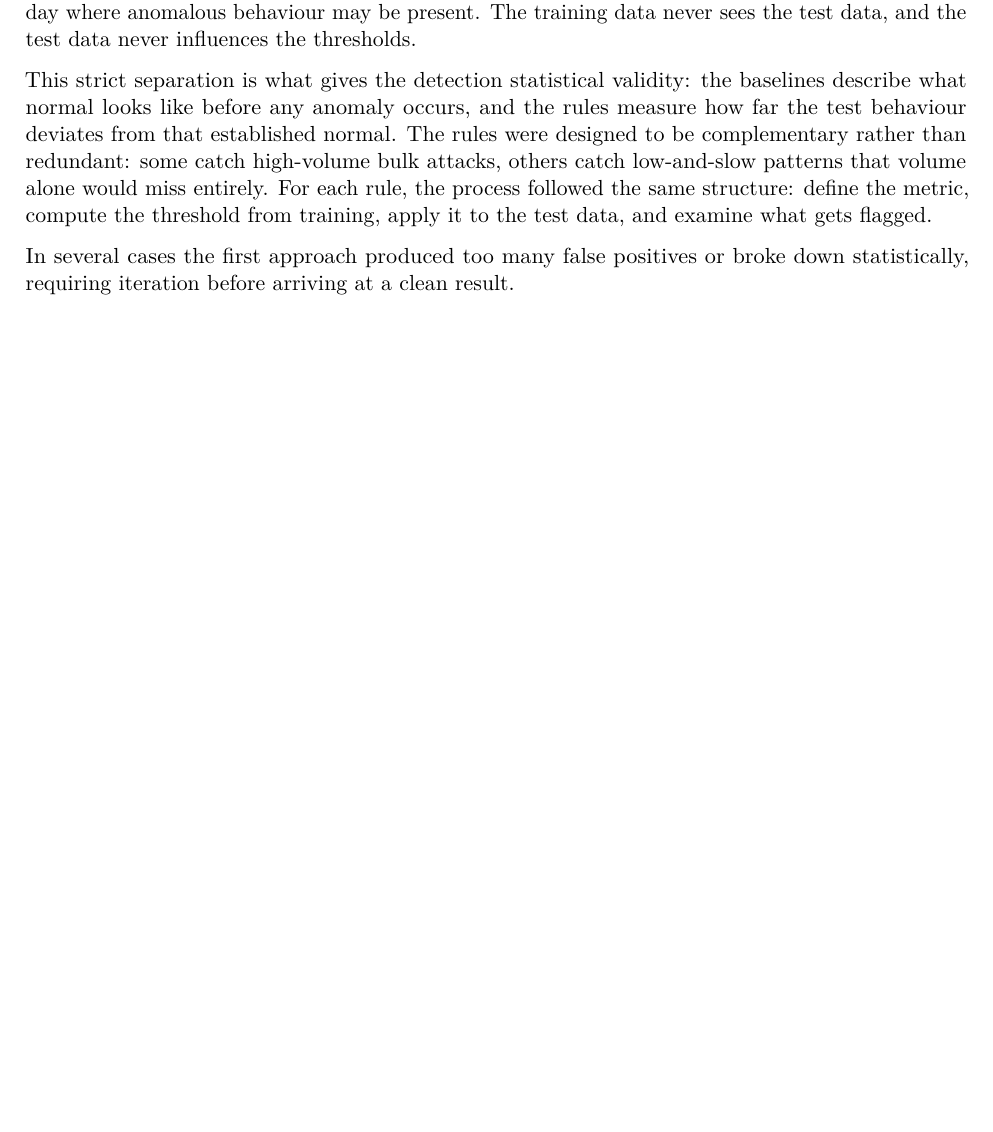
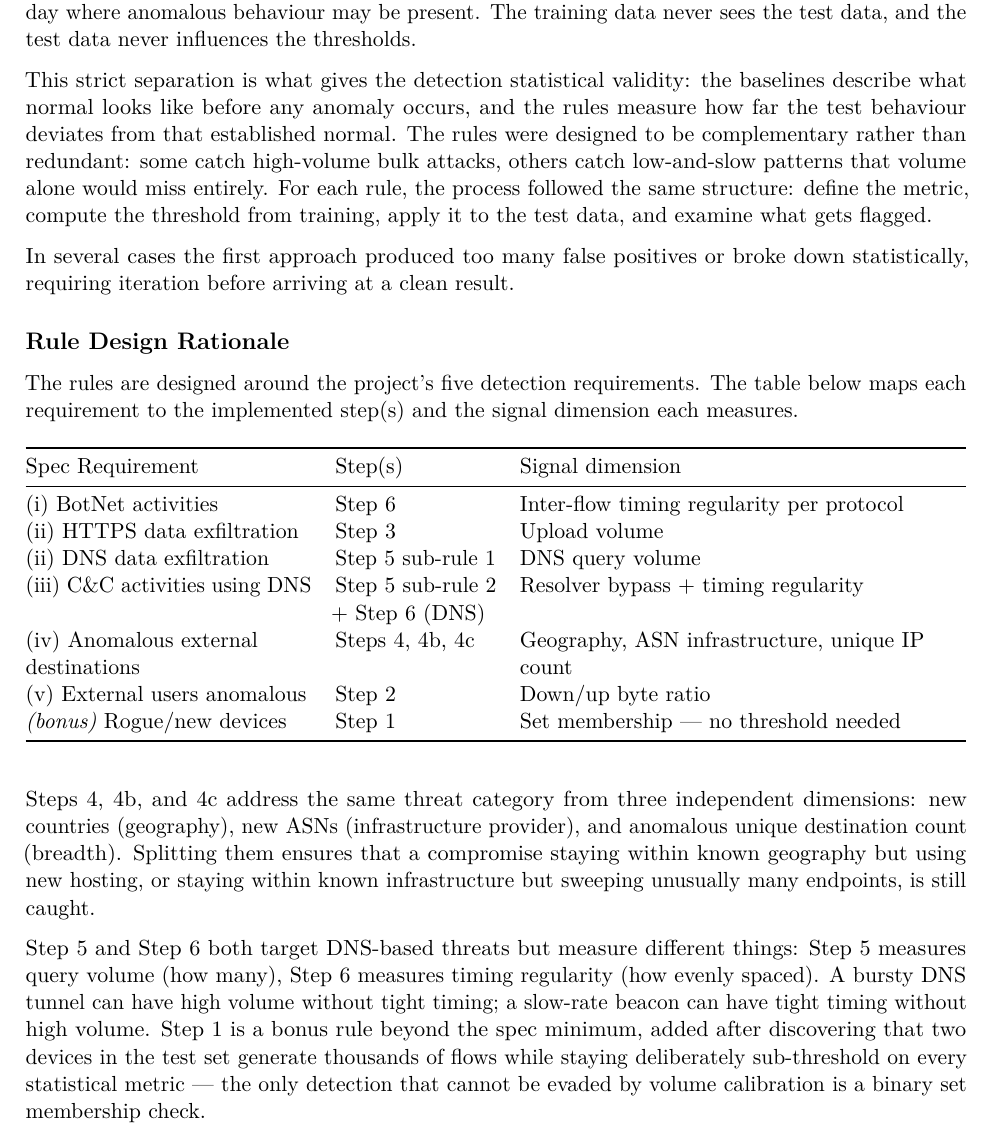
Before and after one commit to DiogoZeca/UEBAModule_SIEM, a LaTeX document (docs/Report.tex): part of page 8 of 24 before the commit and part of page 8 of 25 after it, cut so that both start at the same text, the shorter picture padded with empty space. Compiled offline with pdfLaTeX.

Commit message:
feat: add rule design rationale section to report with detection requirements mapping

```diff
--- a/docs/Report.tex
+++ b/docs/Report.tex
@@ -641,6 +641,49 @@ In several cases the first approach produced too many false positives or
 broke down statistically, requiring iteration before arriving at a clean
 result.
 
+\hypertarget{rule-design-rationale}{%
+\subsection{Rule Design Rationale}\label{rule-design-rationale}}
+
+The rules are designed around the project's five detection requirements.
+The table below maps each requirement to the implemented step(s) and the
+signal dimension each measures.
+
+\begin{longtable}[]{@{}
+  >{\raggedright\arraybackslash}p{(\columnwidth - 4\tabcolsep) * \real{0.32}}
+  >{\raggedright\arraybackslash}p{(\columnwidth - 4\tabcolsep) * \real{0.18}}
+  >{\raggedright\arraybackslash}p{(\columnwidth - 4\tabcolsep) * \real{0.50}}@{}}
+\toprule\noalign{}
+Spec Requirement & Step(s) & Signal dimension \\
+\midrule\noalign{}
+\endhead
+\bottomrule\noalign{}
+\endlastfoot
+(i) BotNet activities & Step 6 & Inter-flow timing regularity per protocol \\
+(ii) HTTPS data exfiltration & Step 3 & Upload volume \\
+(ii) DNS data exfiltration & Step 5 sub-rule 1 & DNS query volume \\
+(iii) C\&C activities using DNS & Step 5 sub-rule 2 + Step 6 (DNS) & Resolver bypass + timing regularity \\
+(iv) Anomalous external destinations & Steps 4, 4b, 4c & Geography, ASN infrastructure, unique IP count \\
+(v) External users anomalous & Step 2 & Down/up byte ratio \\
+\textit{(bonus)} Rogue/new devices & Step 1 & Set membership — no threshold needed \\
+\end{longtable}
+
+Steps 4, 4b, and 4c address the same threat category from three
+independent dimensions: new countries (geography), new ASNs
+(infrastructure provider), and anomalous unique destination count
+(breadth). Splitting them ensures that a compromise staying within known
+geography but using new hosting, or staying within known infrastructure
+but sweeping unusually many endpoints, is still caught.
+
+Step 5 and Step 6 both target DNS-based threats but measure different
+things: Step 5 measures query volume (how many), Step 6 measures timing
+regularity (how evenly spaced). A bursty DNS tunnel can have high volume
+without tight timing; a slow-rate beacon can have tight timing without
+high volume. Step 1 is a bonus rule beyond the spec minimum, added after
+discovering that two devices in the test set generate thousands of flows
+while staying deliberately sub-threshold on every statistical metric ---
+the only detection that cannot be evaded by volume calibration is a
+binary set membership check.
+
 \hypertarget{new-source-ip-detection}{%
 \subsection{New Source IP Detection}\label{new-source-ip-detection}}
 
```
